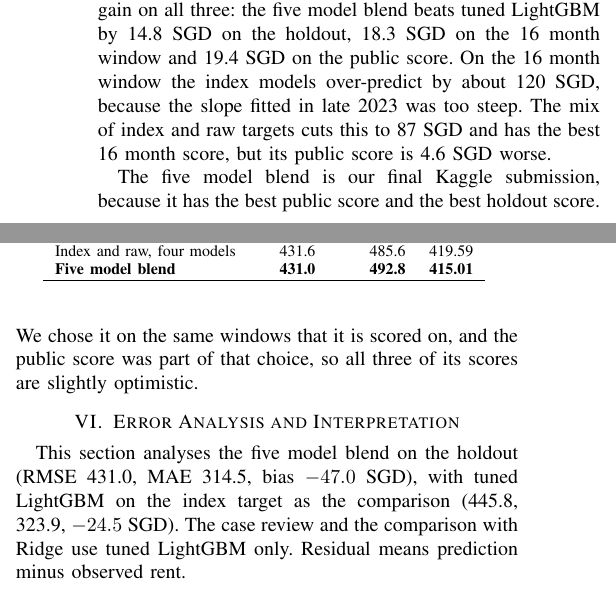
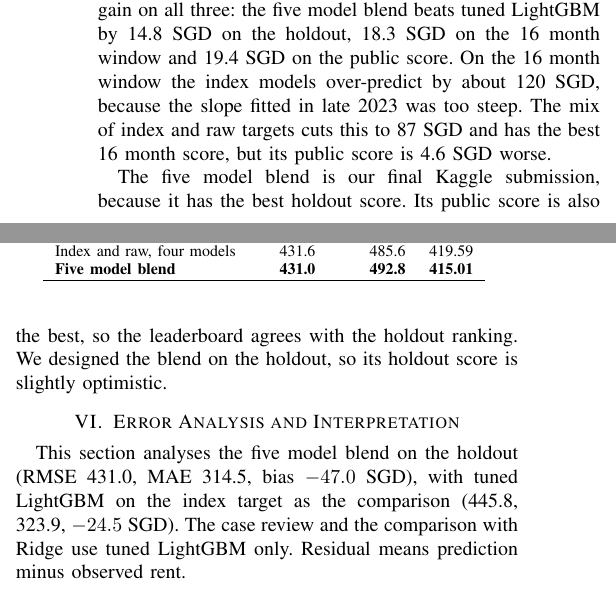
Before and after one commit to Lee-Juntong/CS5228-Project-Singapore-Rent-Prediction, a LaTeX paper (report/main.tex, which reads report/sections/05_evaluation.tex): two parts of the columns of page 5 of 10, joined at a grey line, cut so that both start at the same text. Compiled offline with pdfLaTeX; a missing font is replaced by an installed copy or a similar font; a LaTeX package or settings file that is missing is left out.

Commit message:
State that the final model is chosen on the time holdout

```diff
--- a/report/sections/05_evaluation.tex
+++ b/report/sections/05_evaluation.tex
@@ -55,4 +55,4 @@ Table~\ref{tab:blend} compares the blends on the holdout, the 16 month window an
 \input{tables/blend}
 \end{table}
 
-The five model blend is our final Kaggle submission, because it has the best public score and the best holdout score. We chose it on the same windows that it is scored on, and the public score was part of that choice, so all three of its scores are slightly optimistic.
+The five model blend is our final Kaggle submission, because it has the best holdout score. Its public score is also the best, so the leaderboard agrees with the holdout ranking. We designed the blend on the holdout, so its holdout score is slightly optimistic.
```
Also changed, not shown: docs/repeat_rent_blend.md (+1 -1 lines), README.md.
